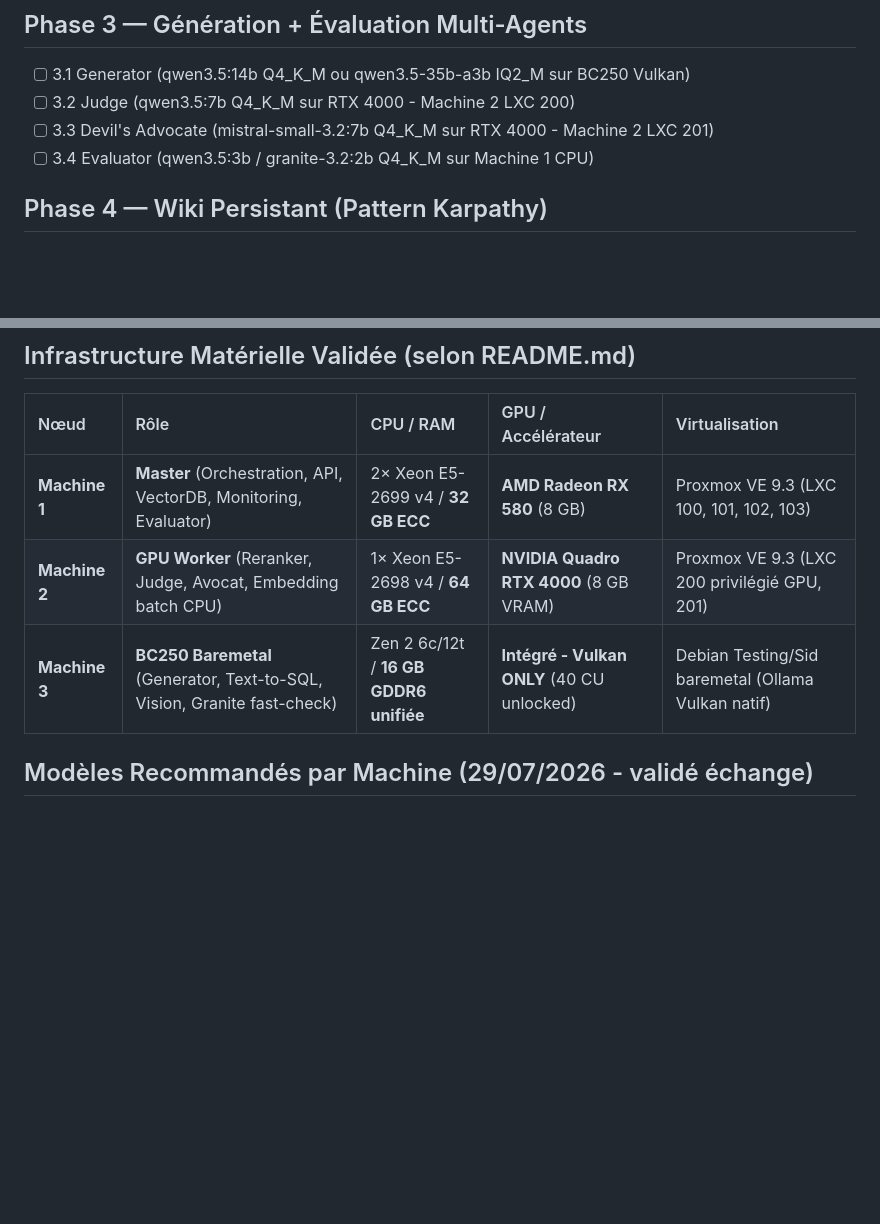
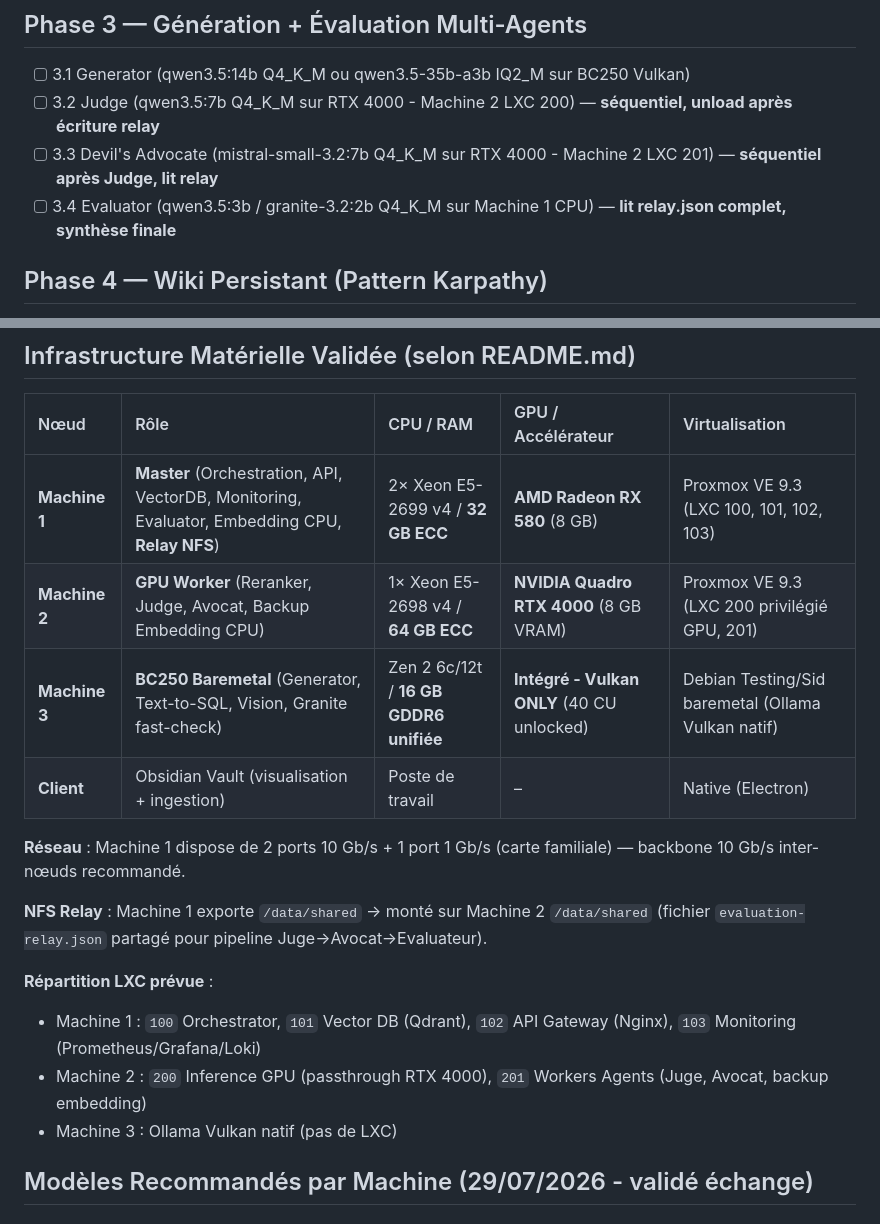
Before and after one commit to chelmooz/rag-multi-agent-cluster, a Markdown page: backlog.md, 2 parts joined by grey strips. Rendered like a GitHub page; blank space fills up the shorter version.

Commit message:
docs: enrich backlog with sequential Juge→Avocat pipeline + NFS relay

```diff
--- a/backlog.md
+++ b/backlog.md
@@ -23,9 +23,9 @@
 
 ## Phase 3 — Génération + Évaluation Multi-Agents
 - [ ] 3.1 Generator (qwen3.5:14b Q4_K_M ou qwen3.5-35b-a3b IQ2_M sur BC250 Vulkan)
-- [ ] 3.2 Judge (qwen3.5:7b Q4_K_M sur RTX 4000 - Machine 2 LXC 200)
-- [ ] 3.3 Devil's Advocate (mistral-small-3.2:7b Q4_K_M sur RTX 4000 - Machine 2 LXC 201)
-- [ ] 3.4 Evaluator (qwen3.5:3b / granite-3.2:2b Q4_K_M sur Machine 1 CPU)
+- [ ] 3.2 Judge (qwen3.5:7b Q4_K_M sur RTX 4000 - Machine 2 LXC 200) — **séquentiel, unload après écriture relay**
+- [ ] 3.3 Devil's Advocate (mistral-small-3.2:7b Q4_K_M sur RTX 4000 - Machine 2 LXC 201) — **séquentiel après Judge, lit relay**
+- [ ] 3.4 Evaluator (qwen3.5:3b / granite-3.2:2b Q4_K_M sur Machine 1 CPU) — **lit relay.json complet, synthèse finale**
 
 ## Phase 4 — Wiki Persistant (Pattern Karpathy)
 - [ ] 4.1 WikiTools (read/write/append/index/log via vault Obsidian)
@@ -54,9 +54,19 @@
 
 | Nœud | Rôle | CPU / RAM | GPU / Accélérateur | Virtualisation |
 | :--- | :--- | :--- | :--- | :--- |
-| **Machine 1** | **Master** (Orchestration, API, VectorDB, Monitoring, Evaluator) | 2× Xeon E5-2699 v4 / **32 GB ECC** | **AMD Radeon RX 580** (8 GB) | Proxmox VE 9.3 (LXC 100, 101, 102, 103) |
-| **Machine 2** | **GPU Worker** (Reranker, Judge, Avocat, Embedding batch CPU) | 1× Xeon E5-2698 v4 / **64 GB ECC** | **NVIDIA Quadro RTX 4000** (8 GB VRAM) | Proxmox VE 9.3 (LXC 200 privilégié GPU, 201) |
+| **Machine 1** | **Master** (Orchestration, API, VectorDB, Monitoring, Evaluator, Embedding CPU, **Relay NFS**) | 2× Xeon E5-2699 v4 / **32 GB ECC** | **AMD Radeon RX 580** (8 GB) | Proxmox VE 9.3 (LXC 100, 101, 102, 103) |
+| **Machine 2** | **GPU Worker** (Reranker, Judge, Avocat, Backup Embedding CPU) | 1× Xeon E5-2698 v4 / **64 GB ECC** | **NVIDIA Quadro RTX 4000** (8 GB VRAM) | Proxmox VE 9.3 (LXC 200 privilégié GPU, 201) |
 | **Machine 3** | **BC250 Baremetal** (Generator, Text-to-SQL, Vision, Granite fast-check) | Zen 2 6c/12t / **16 GB GDDR6 unifiée** | **Intégré - Vulkan ONLY** (40 CU unlocked) | Debian Testing/Sid baremetal (Ollama Vulkan natif) |
+| **Client** | Obsidian Vault (visualisation + ingestion) | Poste de travail | – | Native (Electron) |
+
+**Réseau** : Machine 1 dispose de 2 ports 10 Gb/s + 1 port 1 Gb/s (carte familiale) — backbone 10 Gb/s inter-nœuds recommandé.
+
+**NFS Relay** : Machine 1 exporte `/data/shared` → monté sur Machine 2 `/data/shared` (fichier `evaluation-relay.json` partagé pour pipeline Juge→Avocat→Evaluateur).
+
+**Répartition LXC prévue** :
+- Machine 1 : `100` Orchestrator, `101` Vector DB (Qdrant), `102` API Gateway (Nginx), `103` Monitoring (Prometheus/Grafana/Loki)
+- Machine 2 : `200` Inference GPU (passthrough RTX 4000), `201` Workers Agents (Juge, Avocat, backup embedding)
+- Machine 3 : Ollama Vulkan natif (pas de LXC)
 
 ## Modèles Recommandés par Machine (29/07/2026 - validé échange)
 
```
Also changed, not shown: other parts of backlog.md (+72 -0 lines).
